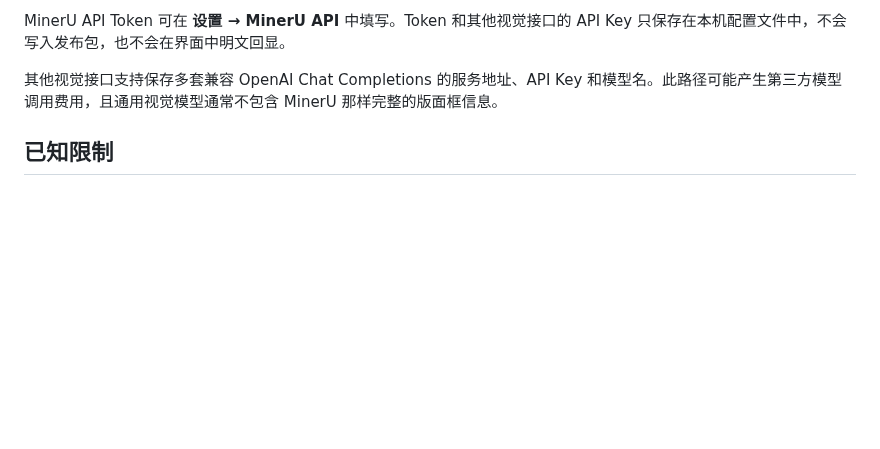
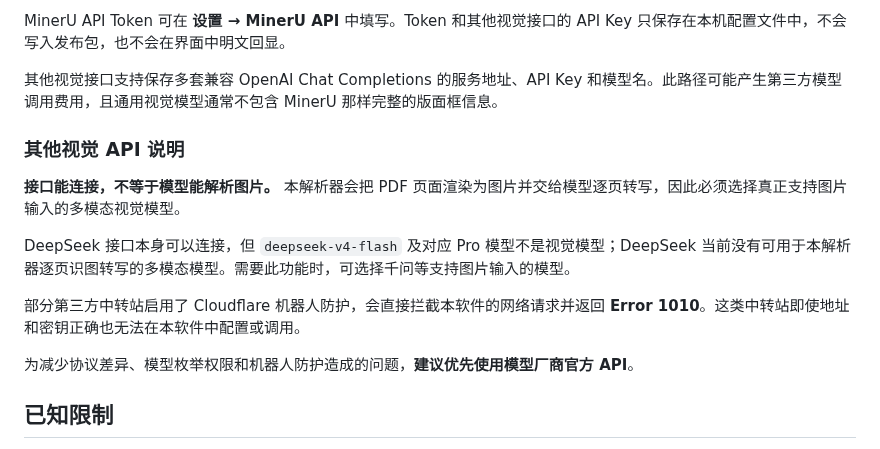
Before and after one commit to sabercomo/MEFinder, a Markdown page: README.md, the part around the change. Rendered like a GitHub page; blank space fills up the shorter version.

Commit message:
docs: explain visual API model requirements

```diff
--- a/README.md
+++ b/README.md
@@ -173,6 +173,16 @@ MinerU API Token 可在 **设置 → MinerU API** 中填写。Token 和其他视
 
 其他视觉接口支持保存多套兼容 OpenAI Chat Completions 的服务地址、API Key 和模型名。此路径可能产生第三方模型调用费用，且通用视觉模型通常不包含 MinerU 那样完整的版面框信息。
 
+### 其他视觉 API 说明
+
+**接口能连接，不等于模型能解析图片。** 本解析器会把 PDF 页面渲染为图片并交给模型逐页转写，因此必须选择真正支持图片输入的多模态视觉模型。
+
+DeepSeek 接口本身可以连接，但 `deepseek-v4-flash` 及对应 Pro 模型不是视觉模型；DeepSeek 当前没有可用于本解析器逐页识图转写的多模态模型。需要此功能时，可选择千问等支持图片输入的模型。
+
+部分第三方中转站启用了 Cloudflare 机器人防护，会直接拦截本软件的网络请求并返回 **Error 1010**。这类中转站即使地址和密钥正确也无法在本软件中配置或调用。
+
+为减少协议差异、模型枚举权限和机器人防护造成的问题，**建议优先使用模型厂商官方 API**。
+
 ## 已知限制
 
 - 当前单个导入文件上限为 **600 MB**；超大型 PDF 的支持仍在继续优化。
```
